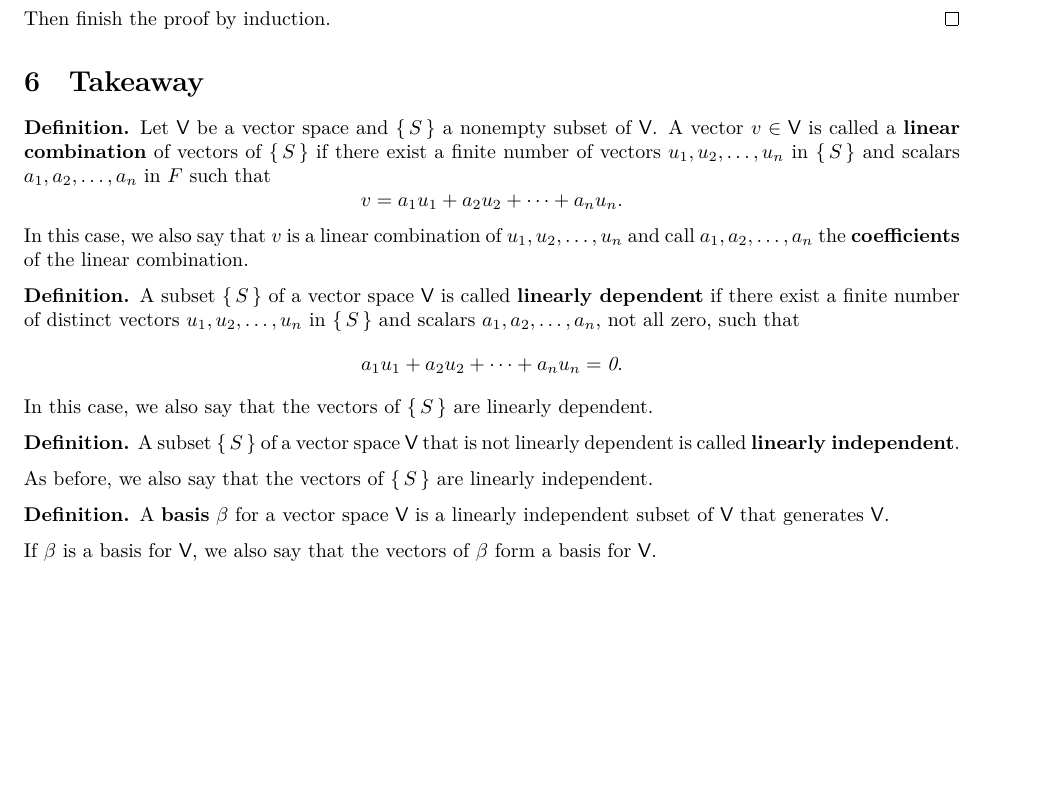
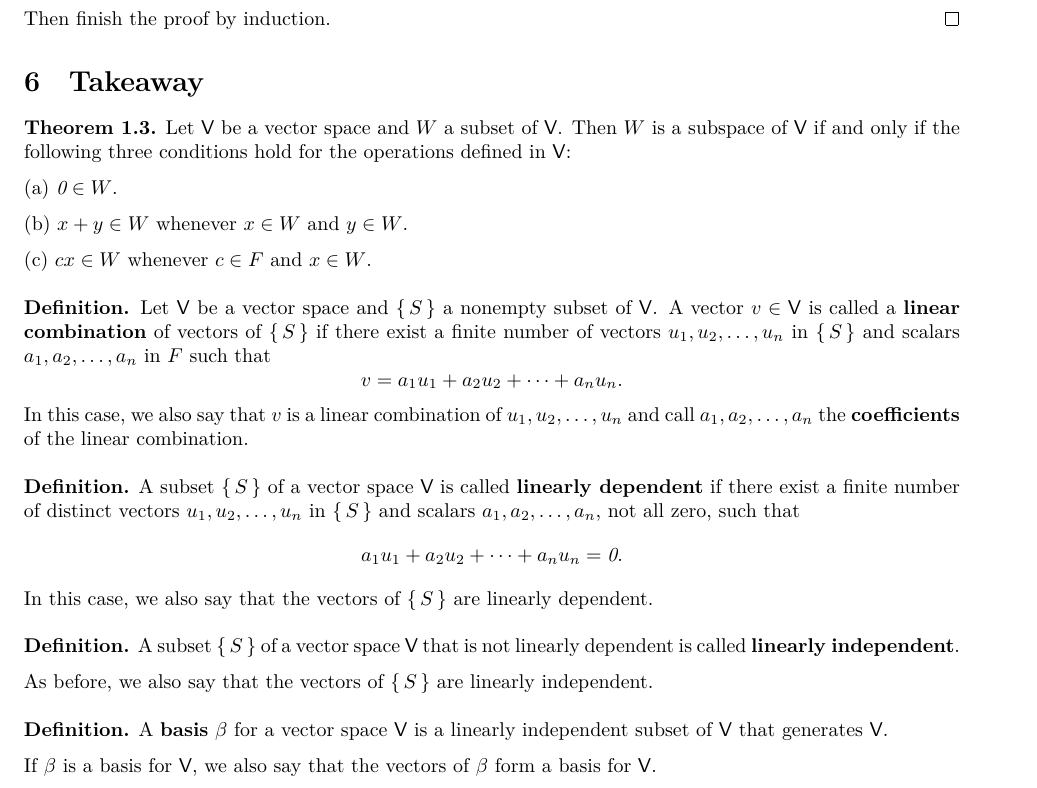
Before and after one commit to Hsi-Lu/Linear-algebra-by-Freidberg, a LaTeX document (note.tex): part of page 3 of 3, cut so that both start at the same text, the shorter picture padded with empty space. Compiled offline with XeLaTeX.

Commit message:
Add theoerm 1.3 to section Takeaway

```diff
--- a/note.tex
+++ b/note.tex
@@ -226,7 +212,22 @@ is simple and clearly showed in the solution book.
 \end{proof}
 
 \section{Takeaway}
-\begin{definition}
+
+\textbf{Theorem 1.3.}
+Let $\mathsf{V}$ be a vector space and $W$ a subset of
+$\mathsf{V}$. Then $W$ is a subspace of $\mathsf{V}$ if and
+only if the following three conditions hold for the operations
+defined in $\mathsf{V}$:
+
+(a) $\0 \in W$.
+
+(b) $x + y \in W$ whenever $x \in W$ and $y \in W$.
+
+(c) $c x \in W$ whenever $c \in F$ and $x \in W$.
+
+\medskip
+
+\textbf{Definition.}
 Let $\mathsf{V}$ be a vector space and $\set{S}$ a nonempty subset of
 $\mathsf{V}$. A vector $v \in \mathsf{V}$ is called a \textbf{linear combination}
 of vectors of $\set{S}$ if there exist a finite number of vectors
@@ -238,9 +239,10 @@ is simple and clearly showed in the solution book.
 In this case, we also say that $v$ is a linear combination of
 $u_1, u_2, \dots, u_n$ and call $a_1, a_2, \dots, a_n$ the \textbf{coefficients}
 of the linear combination.
-\end{definition}
 
-\begin{definition}
+\medskip
+
+\textbf{Definition.}
 A subset $\set{S}$ of a vector space $\mathsf{V}$ is called \textbf{linearly
     dependent} if there exist a finite number of distinct vectors
 $u_1, u_2, \dots, u_n$ in $\set{S}$ and scalars $a_1, a_2, \dots, a_n$,
@@ -249,21 +251,22 @@ is simple and clearly showed in the solution book.
     a_1 u_1 + a_2 u_2 + \dots + a_n u_n = \0.
 \]
 In this case, we also say that the vectors of $\set{S}$ are linearly dependent.
-\end{definition}
 
-\begin{definition}
+\medskip
+
+\textbf{Definition.}
 A subset $\set{S}$ of a vector space $\mathsf{V}$ that is not linearly
 dependent is called \textbf{linearly independent}.
 
 As before, we also say that the vectors of $\set{S}$ are linearly independent.
-\end{definition}
 
-\begin{definition}
+\medskip
+
+\textbf{Definition.}
 A \textbf{basis} $\beta$ for a vector space $\mathsf{V}$ is a linearly independent
 subset of $\mathsf{V}$ that generates $\mathsf{V}$.
 
 If $\beta$ is a basis for $\mathsf{V}$, we also say that the vectors of
 $\beta$ form a basis for $\mathsf{V}$.
-\end{definition}
 
 \end{document}
```
Also changed, not shown: note.tex (18 more changed lines). Lines whose indentation alone changed are shown as unchanged.
